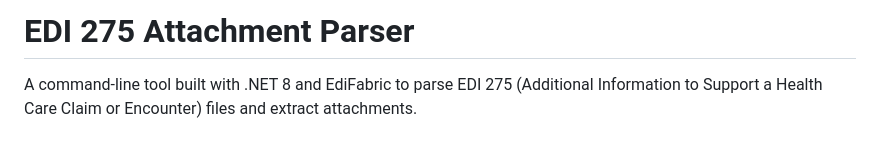
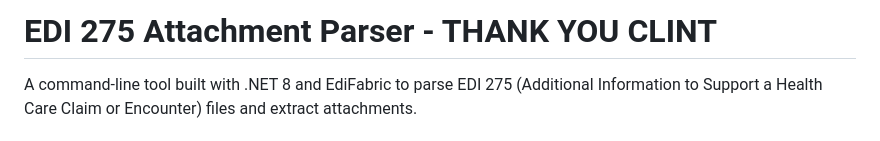
Before and after one commit to dhagan-va/ef-poc-2025, a Markdown page: doug-h/README.md, the part around the change. GitHub-like rendering.

Commit message:
THANK YOU CLINT

```diff
--- a/doug-h/README.md
+++ b/doug-h/README.md
@@ -1,4 +1,4 @@
-# EDI 275 Attachment Parser
+# EDI 275 Attachment Parser - THANK YOU CLINT
 
 A command-line tool built with .NET 8 and EdiFabric to parse EDI 275 (Additional Information to Support a Health Care Claim or Encounter) files and extract attachments.
 
```
